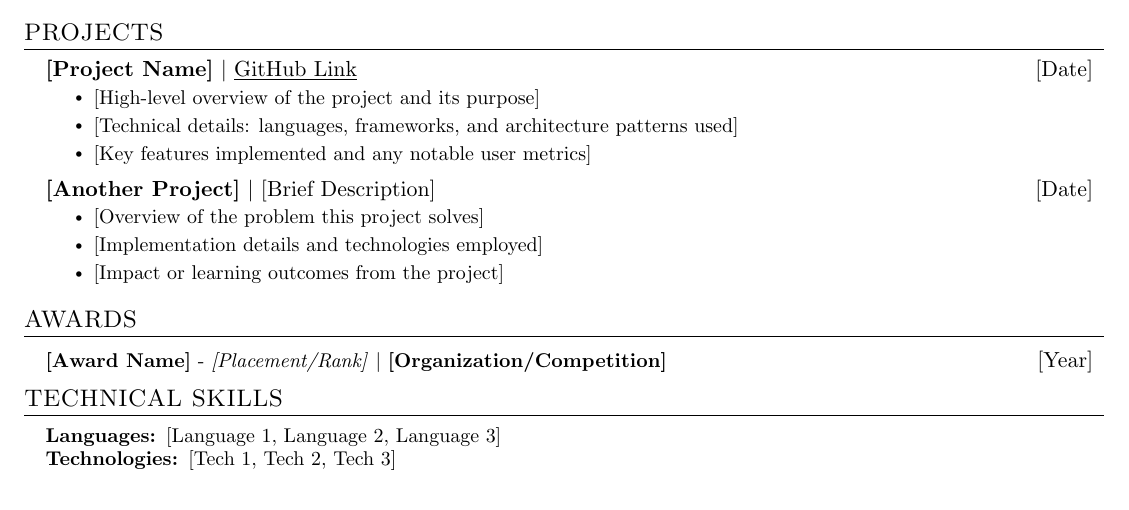
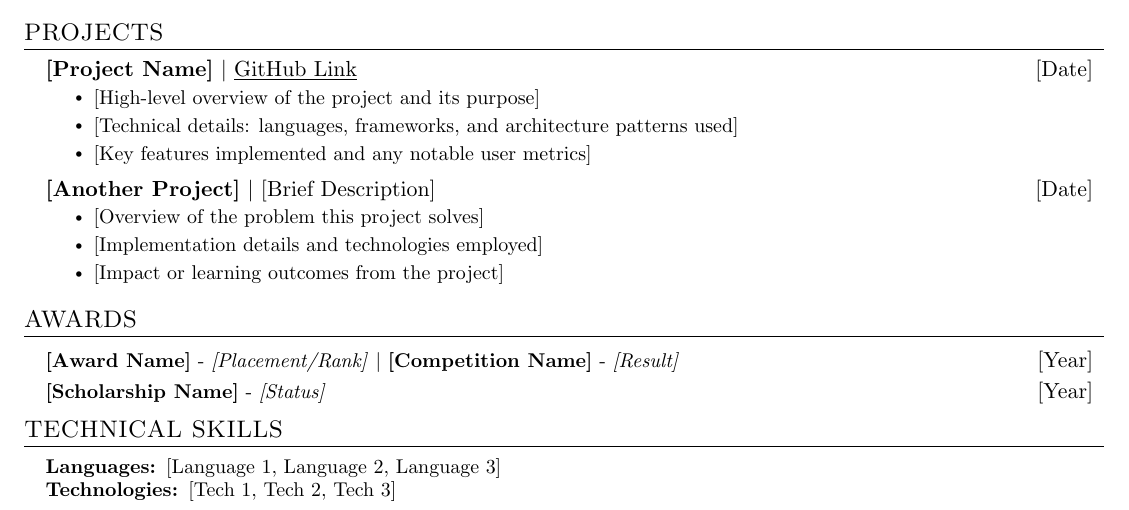
Before and after one commit to duckyfuz/resumes, a LaTeX CV (resume.tex): part of the page, cut so that both start at the same text. Compiled offline with pdfLaTeX.

Commit message:
fix: add descriptor for mock award

```diff
--- a/resume.tex
+++ b/resume.tex
@@ -73,7 +73,8 @@
 % AWARDS SECTION STARTS HERE
 \section{AWARDS}
   \resumeSubHeadingListStart
-    \resumeProjectHeading{\textbf{[Award Name]} - \emph{[Placement/Rank]} $|$ \textbf{[Organization/Competition]}}{[Year]}
+    \resumeProjectHeading{\textbf{[Award Name]} - \emph{[Placement/Rank]} $|$ \textbf{[Competition Name]} - \emph{[Result]}}{[Year]}
+    \resumeProjectHeading{\textbf{[Scholarship Name]} - \emph{[Status]}}{[Year]}
   \resumeSubHeadingListEnd
 % END OF SECTION %
 
```
